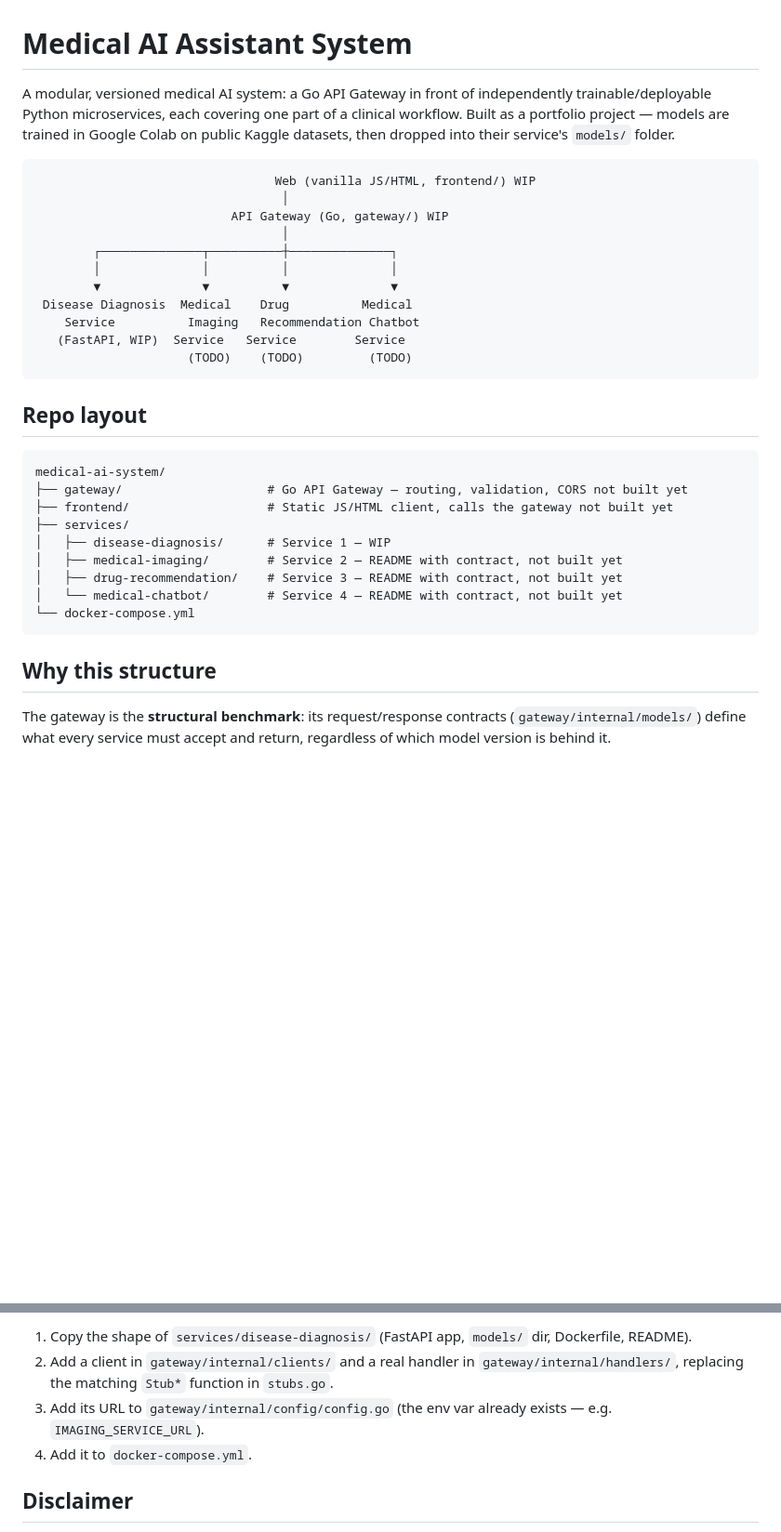
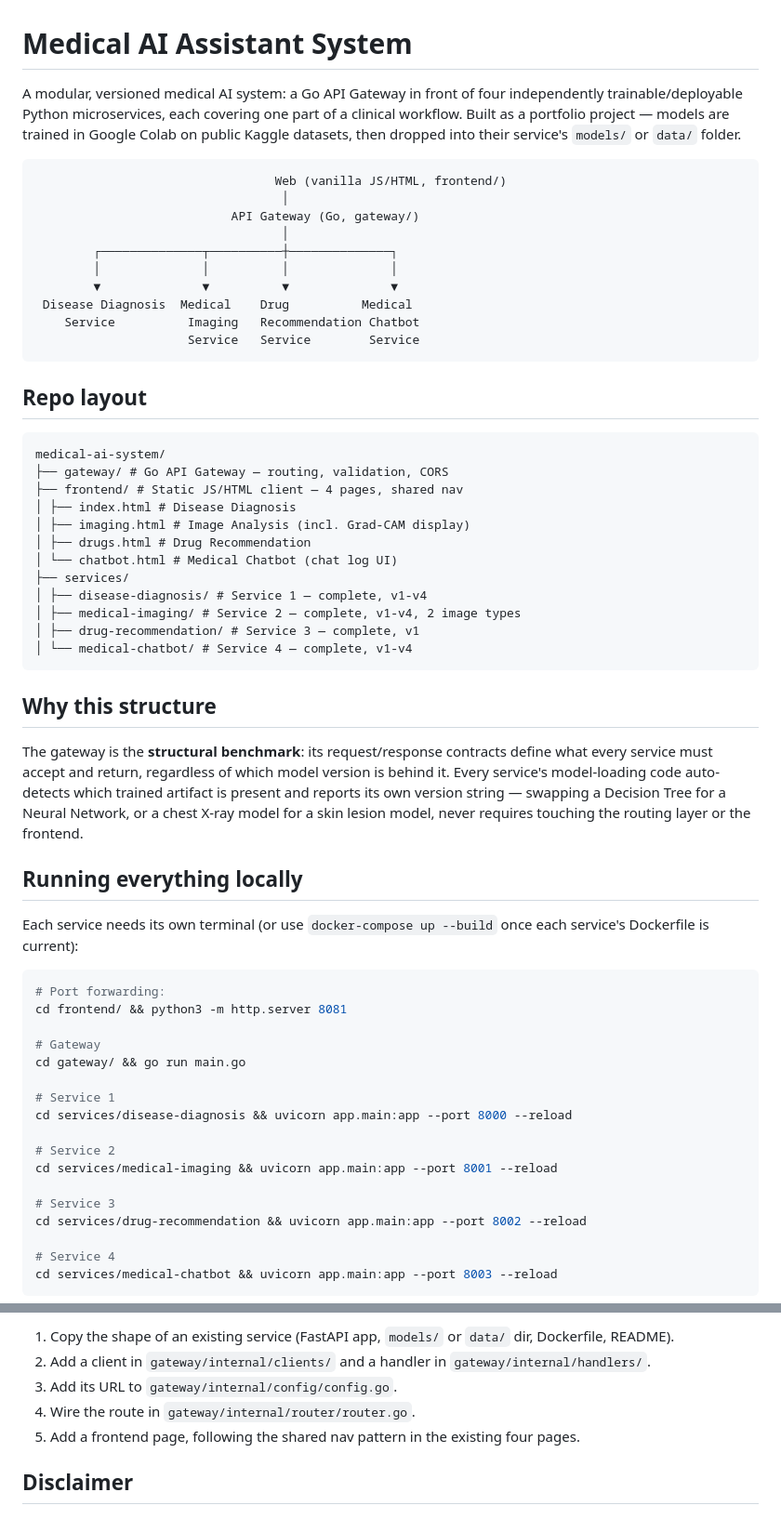
Before and after one commit to dave123981/Medical-AI-Assistant-System, a Markdown page: README.md, 2 parts joined by grey strips. Shown at 93% size. Rendered like a GitHub page; blank space fills up the shorter version.

````diff
--- a/README.md
+++ b/README.md
@@ -1,41 +1,73 @@
 # Medical AI Assistant System
 
-A modular, versioned medical AI system: a Go API Gateway in front of
+A modular, versioned medical AI system: a Go API Gateway in front of four
 independently trainable/deployable Python microservices, each covering
 one part of a clinical workflow. Built as a portfolio project — models
 are trained in Google Colab on public Kaggle datasets, then dropped
-into their service's `models/` folder.
-
+into their service's `models/` or `data/` folder.
 ```
-                                 Web (vanilla JS/HTML, frontend/) WIP
+                                 Web (vanilla JS/HTML, frontend/)
                                   │
-                           API Gateway (Go, gateway/) WIP
+                           API Gateway (Go, gateway/)
                                   │
         ┌──────────────┬──────────┼──────────────┐
         │              │          │              │
         ▼              ▼          ▼              ▼
  Disease Diagnosis  Medical    Drug          Medical
     Service          Imaging   Recommendation Chatbot
-   (FastAPI, WIP)  Service   Service        Service
-                     (TODO)    (TODO)         (TODO)
+                     Service   Service        Service
 ```
 
 ## Repo layout
 
 ```
 medical-ai-system/
-├── gateway/                    # Go API Gateway — routing, validation, CORS not built yet
-├── frontend/                   # Static JS/HTML client, calls the gateway not built yet
+├── gateway/ # Go API Gateway — routing, validation, CORS
+├── frontend/ # Static JS/HTML client — 4 pages, shared nav
+│ ├── index.html # Disease Diagnosis
+│ ├── imaging.html # Image Analysis (incl. Grad-CAM display)
+│ ├── drugs.html # Drug Recommendation
+│ └── chatbot.html # Medical Chatbot (chat log UI)
 ├── services/
-│   ├── disease-diagnosis/      # Service 1 — WIP
-│   ├── medical-imaging/        # Service 2 — README with contract, not built yet
-│   ├── drug-recommendation/    # Service 3 — README with contract, not built yet
-│   └── medical-chatbot/        # Service 4 — README with contract, not built yet
-└── docker-compose.yml
+│ ├── disease-diagnosis/ # Service 1 — complete, v1-v4
+│ ├── medical-imaging/ # Service 2 — complete, v1-v4, 2 image types
+│ ├── drug-recommendation/ # Service 3 — complete, v1
+│ └── medical-chatbot/ # Service 4 — complete, v1-v4
 ```
+
 
 ## Why this structure
 
 The gateway is the **structural benchmark**: its request/response
-contracts (`gateway/internal/models/`) define what every service must
-accept and return, regardless of which model version is behind it.
+contracts define what every service must accept and return, regardless
+of which model version is behind it. Every service's model-loading code
+auto-detects which trained artifact is present and reports its own
+version string — swapping a Decision Tree for a Neural Network, or a
+chest X-ray model for a skin lesion model, never requires touching the
+routing layer or the frontend.
+
+## Running everything locally
+
+Each service needs its own terminal (or use `docker-compose up --build`
+once each service's Dockerfile is current):
+
+```bash
+# Port forwarding:
+cd frontend/ && python3 -m http.server 8081
+
+# Gateway
+cd gateway/ && go run main.go
+
+# Service 1
+cd services/disease-diagnosis && uvicorn app.main:app --port 8000 --reload
+
+# Service 2
+cd services/medical-imaging && uvicorn app.main:app --port 8001 --reload
+
+# Service 3
+cd services/drug-recommendation && uvicorn app.main:app --port 8002 --reload
+
+# Service 4
+cd services/medical-chatbot && uvicorn app.main:app --port 8003 --reload
+```
+
@@ -68,12 +134,12 @@ gateway and frontend don't change; only `MODEL_FILENAME` /
 
-1. Copy the shape of `services/disease-diagnosis/` (FastAPI app,
-   `models/` dir, Dockerfile, README).
-2. Add a client in `gateway/internal/clients/` and a real handler in
-   `gateway/internal/handlers/`, replacing the matching `Stub*`
-   function in `stubs.go`.
-3. Add its URL to `gateway/internal/config/config.go` (the env var
-   already exists — e.g. `IMAGING_SERVICE_URL`).
-4. Add it to `docker-compose.yml`.
+1. Copy the shape of an existing service (FastAPI app, `models/` or
+   `data/` dir, Dockerfile, README).
+2. Add a client in `gateway/internal/clients/` and a handler in
+   `gateway/internal/handlers/`.
+3. Add its URL to `gateway/internal/config/config.go`.
+4. Wire the route in `gateway/internal/router/router.go`.
+5. Add a frontend page, following the shared nav pattern in the
+   existing four pages.
 
 ## Disclaimer
 
````
Also changed, not shown: other parts of README.md (+50 -16 lines).
